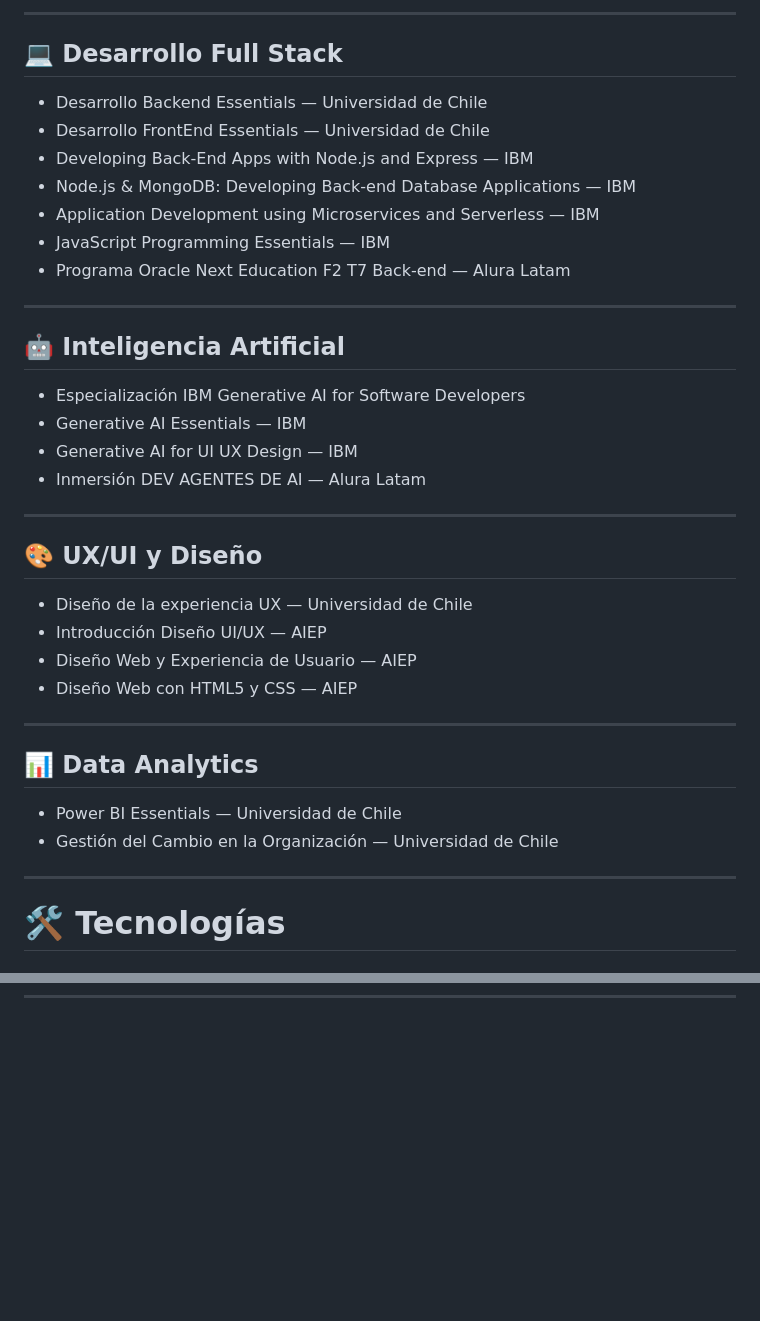
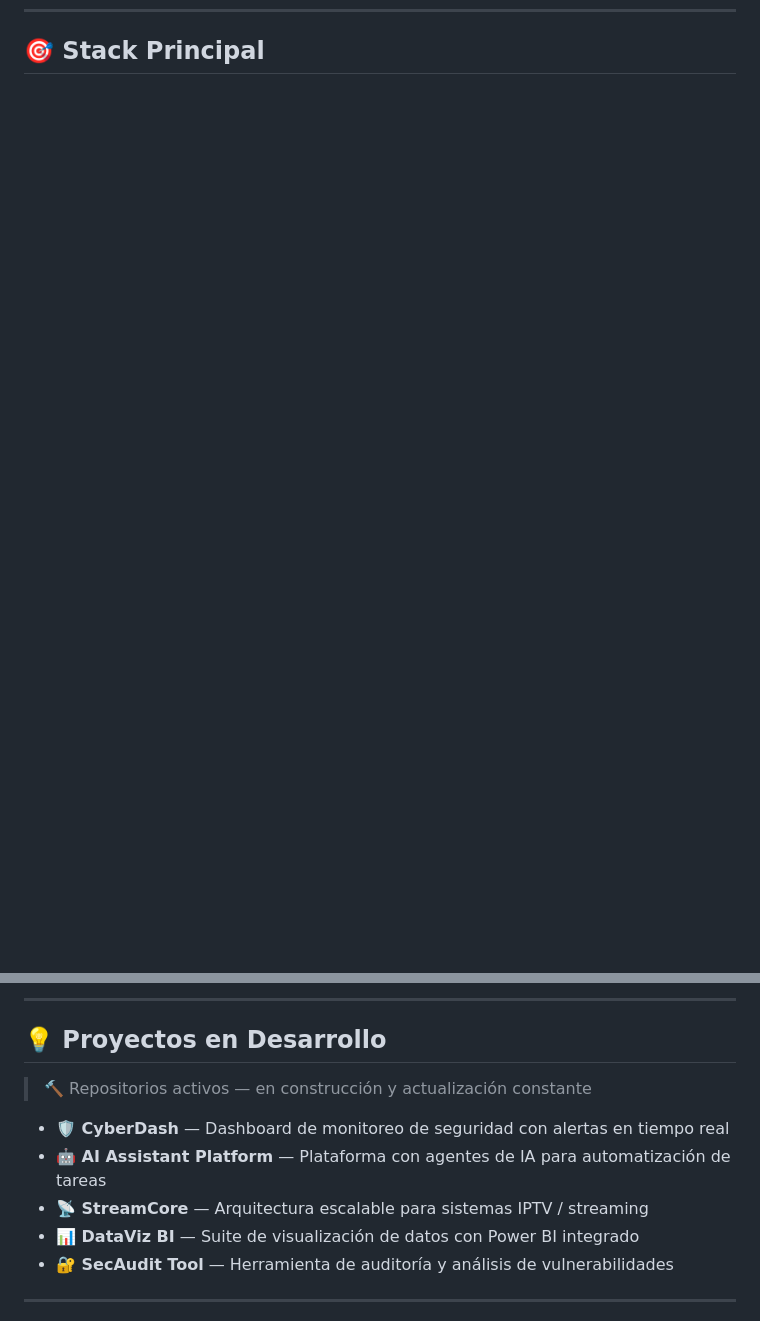
Before and after one commit to LuchoThno/LuchoThno, a Markdown page: README.md, 2 parts joined by grey strips. Drawn GitHub-style; blank space fills up the shorter version.

```diff
--- a/README.md
+++ b/README.md
@@ -81,43 +37,4 @@ Especialización orientada a:
----
-
-## 💻 Desarrollo Full Stack
-
-* Desarrollo Backend Essentials — Universidad de Chile
-* Desarrollo FrontEnd Essentials — Universidad de Chile
-* Developing Back-End Apps with Node.js and Express — IBM
-* Node.js & MongoDB: Developing Back-end Database Applications — IBM
-* Application Development using Microservices and Serverless — IBM
-* JavaScript Programming Essentials — IBM
-* Programa Oracle Next Education F2 T7 Back-end — Alura Latam
-
----
-
-## 🤖 Inteligencia Artificial
-
-* Especialización IBM Generative AI for Software Developers
-* Generative AI Essentials — IBM
-* Generative AI for UI UX Design — IBM
-* Inmersión DEV AGENTES DE AI — Alura Latam
-
----
-
-## 🎨 UX/UI y Diseño
-
-* Diseño de la experiencia UX — Universidad de Chile
-* Introducción Diseño UI/UX — AIEP
-* Diseño Web y Experiencia de Usuario — AIEP
-* Diseño Web con HTML5 y CSS — AIEP
-
----
-
-## 📊 Data Analytics
-
-* Power BI Essentials — Universidad de Chile
-* Gestión del Cambio en la Organización — Universidad de Chile
-
----
-
-# 🛠️ Tecnologías
+## 🎯 Stack Principal
 
 <div align="center">
 
@@ -190,0 +157,14 @@ Especialización orientada a:
+---
+
+## 💡 Proyectos en Desarrollo
+
+> 🔨 Repositorios activos — en construcción y actualización constante
+
+- **🛡️ CyberDash** — Dashboard de monitoreo de seguridad con alertas en tiempo real
+- **🤖 AI Assistant Platform** — Plataforma con agentes de IA para automatización de tareas
+- **📡 StreamCore** — Arquitectura escalable para sistemas IPTV / streaming
+- **📊 DataViz BI** — Suite de visualización de datos con Power BI integrado
+- **🔐 SecAudit Tool** — Herramienta de auditoría y análisis de vulnerabilidades
+
+---
+
```
Also changed, not shown: other parts of README.md (+132 -109 lines).
